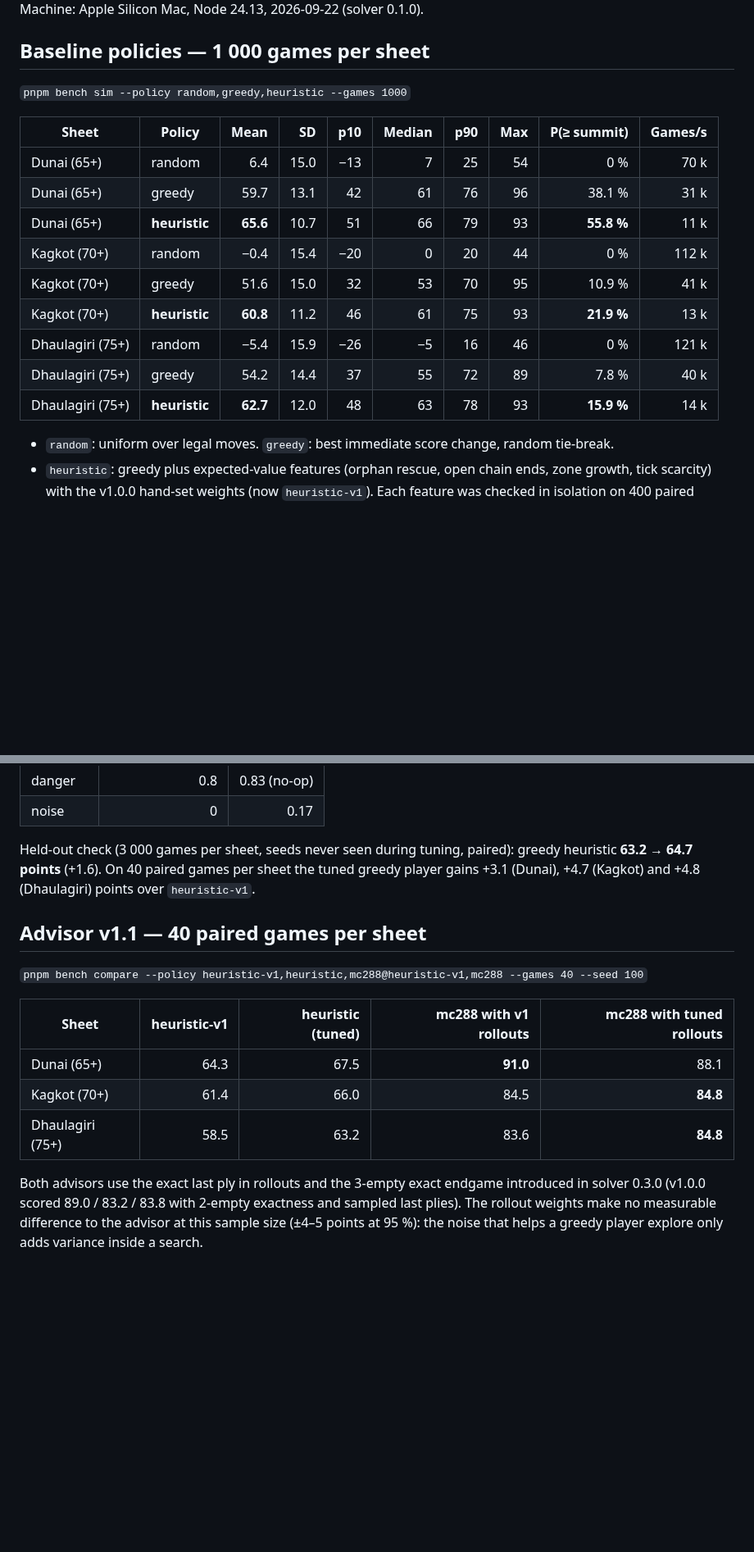
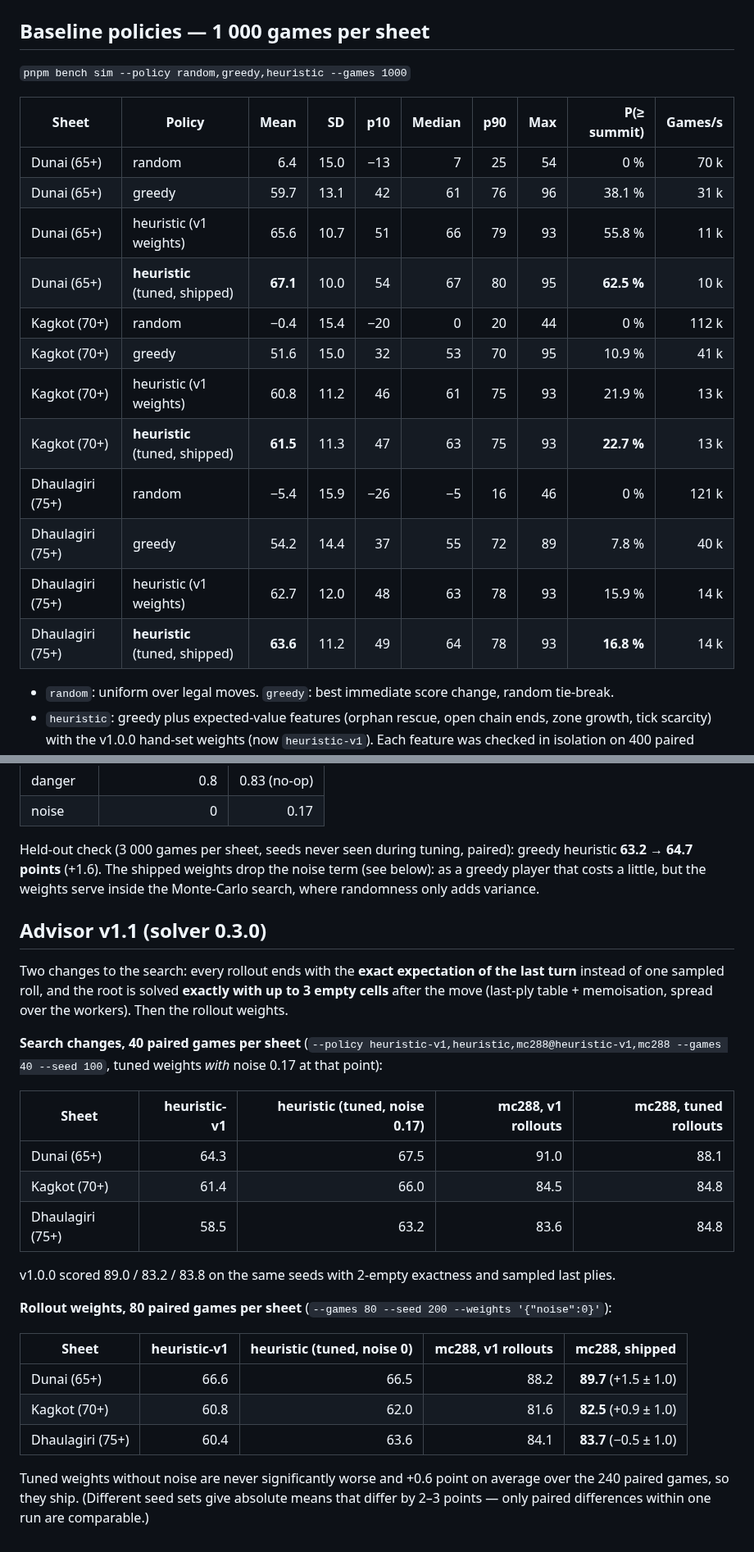
Before and after one commit to smetay/trek12-sherpa, a Markdown page: docs/BENCHMARKS.md, 2 parts joined by grey strips. Shown at 82% size. Drawn GitHub-style; blank space fills up the shorter version.

```diff
--- a/docs/BENCHMARKS.md
+++ b/docs/BENCHMARKS.md
@@ -11,13 +11,16 @@ link rule. Machine: Apple Silicon Mac, Node 24.13, 2026-09-22 (solver 0.1.0).
 |---|---|---:|---:|---:|---:|---:|---:|---:|---:|
 | Dunai (65+) | random | 6.4 | 15.0 | −13 | 7 | 25 | 54 | 0 % | 70 k |
 | Dunai (65+) | greedy | 59.7 | 13.1 | 42 | 61 | 76 | 96 | 38.1 % | 31 k |
-| Dunai (65+) | **heuristic** | **65.6** | 10.7 | 51 | 66 | 79 | 93 | **55.8 %** | 11 k |
+| Dunai (65+) | heuristic (v1 weights) | 65.6 | 10.7 | 51 | 66 | 79 | 93 | 55.8 % | 11 k |
+| Dunai (65+) | **heuristic** (tuned, shipped) | **67.1** | 10.0 | 54 | 67 | 80 | 95 | **62.5 %** | 10 k |
 | Kagkot (70+) | random | −0.4 | 15.4 | −20 | 0 | 20 | 44 | 0 % | 112 k |
 | Kagkot (70+) | greedy | 51.6 | 15.0 | 32 | 53 | 70 | 95 | 10.9 % | 41 k |
-| Kagkot (70+) | **heuristic** | **60.8** | 11.2 | 46 | 61 | 75 | 93 | **21.9 %** | 13 k |
+| Kagkot (70+) | heuristic (v1 weights) | 60.8 | 11.2 | 46 | 61 | 75 | 93 | 21.9 % | 13 k |
+| Kagkot (70+) | **heuristic** (tuned, shipped) | **61.5** | 11.3 | 47 | 63 | 75 | 93 | **22.7 %** | 13 k |
 | Dhaulagiri (75+) | random | −5.4 | 15.9 | −26 | −5 | 16 | 46 | 0 % | 121 k |
 | Dhaulagiri (75+) | greedy | 54.2 | 14.4 | 37 | 55 | 72 | 89 | 7.8 % | 40 k |
-| Dhaulagiri (75+) | **heuristic** | **62.7** | 12.0 | 48 | 63 | 78 | 93 | **15.9 %** | 14 k |
+| Dhaulagiri (75+) | heuristic (v1 weights) | 62.7 | 12.0 | 48 | 63 | 78 | 93 | 15.9 % | 14 k |
+| Dhaulagiri (75+) | **heuristic** (tuned, shipped) | **63.6** | 11.2 | 49 | 64 | 78 | 93 | **16.8 %** | 14 k |
 
 - `random`: uniform over legal moves. `greedy`: best immediate score change, random tie-break.
 - `heuristic`: greedy plus expected-value features (orphan rescue, open chain ends, zone growth, tick
@@ -70,20 +73,35 @@ change every generation. 30 generations took 141 s.
 | noise | 0 | 0.17 |
 
 Held-out check (3 000 games per sheet, seeds never seen during tuning, paired): greedy heuristic
-**63.2 → 64.7 points** (+1.6). On 40 paired games per sheet the tuned greedy player gains +3.1 (Dunai),
-+4.7 (Kagkot) and +4.8 (Dhaulagiri) points over `heuristic-v1`.
+**63.2 → 64.7 points** (+1.6). The shipped weights drop the noise term (see below): as a greedy
+player that costs a little, but the weights serve inside the Monte-Carlo search, where randomness
+only adds variance.
 
-## Advisor v1.1 — 40 paired games per sheet
+## Advisor v1.1 (solver 0.3.0)
 
-`pnpm bench compare --policy heuristic-v1,heuristic,mc288@heuristic-v1,mc288 --games 40 --seed 100`
+Two changes to the search: every rollout ends with the **exact expectation of the last turn** instead
+of one sampled roll, and the root is solved **exactly with up to 3 empty cells** after the move
+(last-ply table + memoisation, spread over the workers). Then the rollout weights.
 
-| Sheet | heuristic-v1 | heuristic (tuned) | mc288 with v1 rollouts | mc288 with tuned rollouts |
+**Search changes, 40 paired games per sheet** (`--policy heuristic-v1,heuristic,mc288@heuristic-v1,mc288
+--games 40 --seed 100`, tuned weights *with* noise 0.17 at that point):
+
+| Sheet | heuristic-v1 | heuristic (tuned, noise 0.17) | mc288, v1 rollouts | mc288, tuned rollouts |
 |---|---:|---:|---:|---:|
-| Dunai (65+) | 64.3 | 67.5 | **91.0** | 88.1 |
-| Kagkot (70+) | 61.4 | 66.0 | 84.5 | **84.8** |
-| Dhaulagiri (75+) | 58.5 | 63.2 | 83.6 | **84.8** |
+| Dunai (65+) | 64.3 | 67.5 | 91.0 | 88.1 |
+| Kagkot (70+) | 61.4 | 66.0 | 84.5 | 84.8 |
+| Dhaulagiri (75+) | 58.5 | 63.2 | 83.6 | 84.8 |
 
-Both advisors use the exact last ply in rollouts and the 3-empty exact endgame introduced in solver
-0.3.0 (v1.0.0 scored 89.0 / 83.2 / 83.8 with 2-empty exactness and sampled last plies). The rollout
-weights make no measurable difference to the advisor at this sample size (±4–5 points at 95 %): the
-noise that helps a greedy player explore only adds variance inside a search.
+v1.0.0 scored 89.0 / 83.2 / 83.8 on the same seeds with 2-empty exactness and sampled last plies.
+
+**Rollout weights, 80 paired games per sheet** (`--games 80 --seed 200 --weights '{"noise":0}'`):
+
+| Sheet | heuristic-v1 | heuristic (tuned, noise 0) | mc288, v1 rollouts | **mc288, shipped** |
+|---|---:|---:|---:|---:|
+| Dunai (65+) | 66.6 | 66.5 | 88.2 | **89.7** (+1.5 ± 1.0) |
+| Kagkot (70+) | 60.8 | 62.0 | 81.6 | **82.5** (+0.9 ± 1.0) |
+| Dhaulagiri (75+) | 60.4 | 63.6 | 84.1 | **83.7** (−0.5 ± 1.0) |
+
+Tuned weights without noise are never significantly worse and +0.6 point on average over the 240
+paired games, so they ship. (Different seed sets give absolute means that differ by 2–3 points — only
+paired differences within one run are comparable.)
```
Also changed, not shown: README.md (+6 -5 lines), docs/SOLVER.md (+11 -11 lines), docs/img/play-en.jpg, docs/img/play-fr.jpg, 1 other file.
